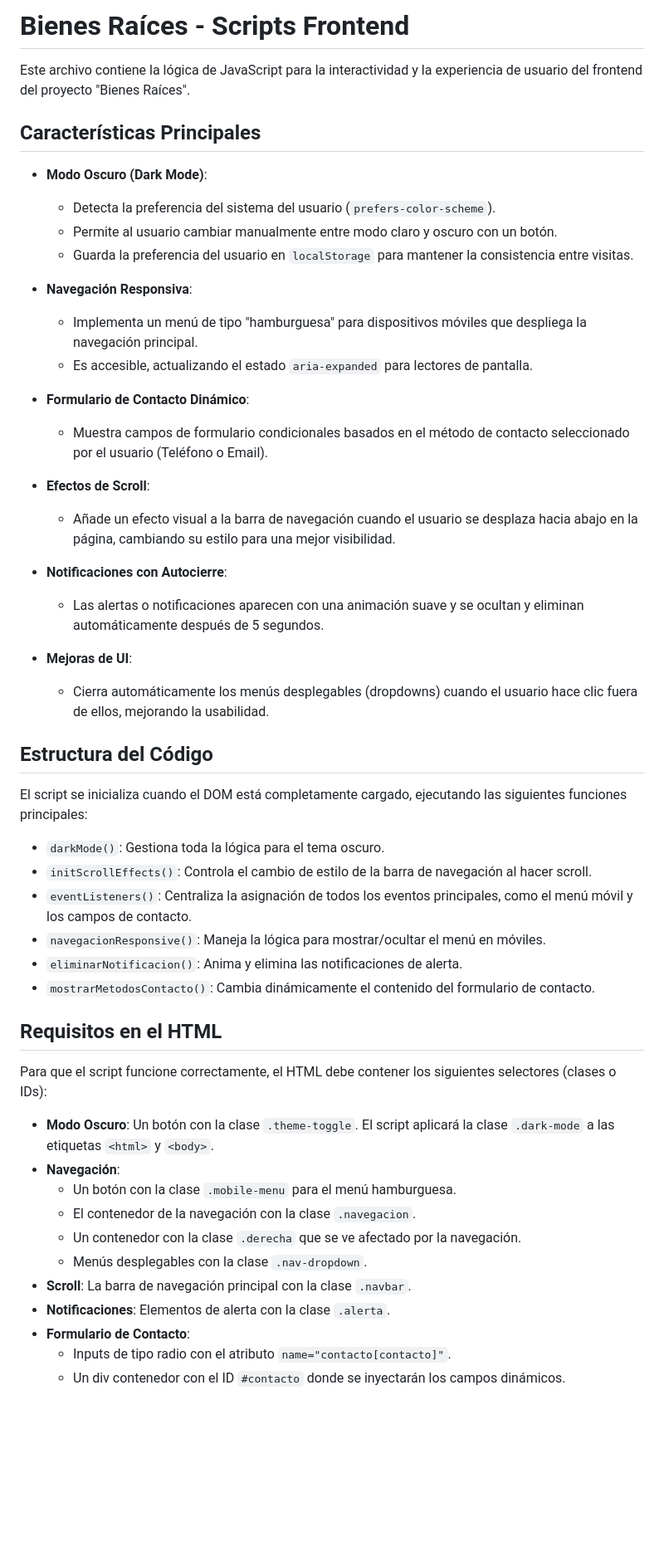
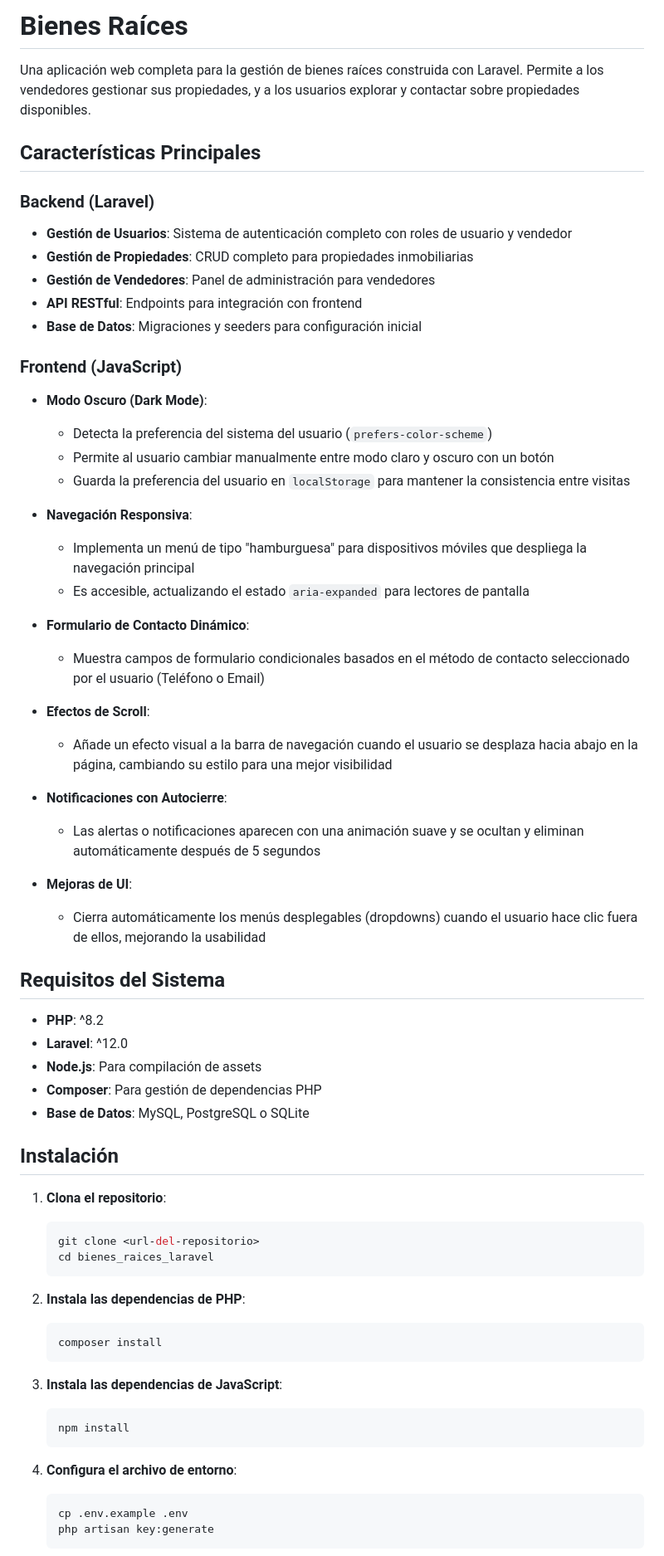
Before and after one commit to junajpu616/bienes_raices_laravel, a Markdown page: README.md, the part around the change printed below. Shown: that part at 83% size. Rendered like a GitHub page; blank space fills up the shorter version.

````diff
--- a/README.md
+++ b/README.md
@@ -1,53 +1,67 @@
-# Bienes Raíces - Scripts Frontend
+# Bienes Raíces
 
-Este archivo contiene la lógica de JavaScript para la interactividad y la experiencia de usuario del frontend del proyecto "Bienes Raíces".
+Una aplicación web completa para la gestión de bienes raíces construida con Laravel. Permite a los vendedores gestionar sus propiedades, y a los usuarios explorar y contactar sobre propiedades disponibles.
 
 ## Características Principales
 
--   **Modo Oscuro (Dark Mode)**:
-    -   Detecta la preferencia del sistema del usuario (`prefers-color-scheme`).
-    -   Permite al usuario cambiar manualmente entre modo claro y oscuro con un botón.
-    -   Guarda la preferencia del usuario en `localStorage` para mantener la consistencia entre visitas.
+### Backend (Laravel)
+- **Gestión de Usuarios**: Sistema de autenticación completo con roles de usuario y vendedor
+- **Gestión de Propiedades**: CRUD completo para propiedades inmobiliarias
+- **Gestión de Vendedores**: Panel de administración para vendedores
+- **API RESTful**: Endpoints para integración con frontend
+- **Base de Datos**: Migraciones y seeders para configuración inicial
 
--   **Navegación Responsiva**:
-    -   Implementa un menú de tipo "hamburguesa" para dispositivos móviles que despliega la navegación principal.
-    -   Es accesible, actualizando el estado `aria-expanded` para lectores de pantalla.
+### Frontend (JavaScript)
+- **Modo Oscuro (Dark Mode)**:
+  - Detecta la preferencia del sistema del usuario (`prefers-color-scheme`)
+  - Permite al usuario cambiar manualmente entre modo claro y oscuro con un botón
+  - Guarda la preferencia del usuario en `localStorage` para mantener la consistencia entre visitas
 
--   **Formulario de Contacto Dinámico**:
-    -   Muestra campos de formulario condicionales basados en el método de contacto seleccionado por el usuario (Teléfono o Email).
+- **Navegación Responsiva**:
+  - Implementa un menú de tipo "hamburguesa" para dispositivos móviles que despliega la navegación principal
+  - Es accesible, actualizando el estado `aria-expanded` para lectores de pantalla
 
--   **Efectos de Scroll**:
-    -   Añade un efecto visual a la barra de navegación cuando el usuario se desplaza hacia abajo en la página, cambiando su estilo para una mejor visibilidad.
+- **Formulario de Contacto Dinámico**:
+  - Muestra campos de formulario condicionales basados en el método de contacto seleccionado por el usuario (Teléfono o Email)
 
--   **Notificaciones con Autocierre**:
-    -   Las alertas o notificaciones aparecen con una animación suave y se ocultan y eliminan automáticamente después de 5 segundos.
+- **Efectos de Scroll**:
+  - Añade un efecto visual a la barra de navegación cuando el usuario se desplaza hacia abajo en la página, cambiando su estilo para una mejor visibilidad
 
--   **Mejoras de UI**:
-    -   Cierra automáticamente los menús desplegables (dropdowns) cuando el usuario hace clic fuera de ellos, mejorando la usabilidad.
+- **Notificaciones con Autocierre**:
+  - Las alertas o notificaciones aparecen con una animación suave y se ocultan y eliminan automáticamente después de 5 segundos
 
-## Estructura del Código
+- **Mejoras de UI**:
+  - Cierra automáticamente los menús desplegables (dropdowns) cuando el usuario hace clic fuera de ellos, mejorando la usabilidad
 
-El script se inicializa cuando el DOM está completamente cargado, ejecutando las siguientes funciones principales:
+## Requisitos del Sistema
 
--   `darkMode()`: Gestiona toda la lógica para el tema oscuro.
--   `initScrollEffects()`: Controla el cambio de estilo de la barra de navegación al hacer scroll.
--   `eventListeners()`: Centraliza la asignación de todos los eventos principales, como el menú móvil y los campos de contacto.
--   `navegacionResponsive()`: Maneja la lógica para mostrar/ocultar el menú en móviles.
--   `eliminarNotificacion()`: Anima y elimina las notificaciones de alerta.
--   `mostrarMetodosContacto()`: Cambia dinámicamente el contenido del formulario de contacto.
+- **PHP**: ^8.2
+- **Laravel**: ^12.0
+- **Node.js**: Para compilación de assets
+- **Composer**: Para gestión de dependencias PHP
+- **Base de Datos**: MySQL, PostgreSQL o SQLite
 
-## Requisitos en el HTML
+## Instalación
 
-Para que el script funcione correctamente, el HTML debe contener los siguientes selectores (clases o IDs):
+1. **Clona el repositorio**:
+   ```bash
+   git clone <url-del-repositorio>
+   cd bienes_raices_laravel
+   ```
 
--   **Modo Oscuro**: Un botón con la clase `.theme-toggle`. El script aplicará la clase `.dark-mode` a las etiquetas `<html>` y `<body>`.
--   **Navegación**:
-    -   Un botón con la clase `.mobile-menu` para el menú hamburguesa.
-    -   El contenedor de la navegación con la clase `.navegacion`.
-    -   Un contenedor con la clase `.derecha` que se ve afectado por la navegación.
-    -   Menús desplegables con la clase `.nav-dropdown`.
--   **Scroll**: La barra de navegación principal con la clase `.navbar`.
--   **Notificaciones**: Elementos de alerta con la clase `.alerta`.
--   **Formulario de Contacto**:
-    -   Inputs de tipo radio con el atributo `name="contacto[contacto]"`.
-    -   Un div contenedor con el ID `#contacto` donde se inyectarán los campos dinámicos.
+2. **Instala las dependencias de PHP**:
+   ```bash
+   composer install
+   ```
+
+3. **Instala las dependencias de JavaScript**:
+   ```bash
+   npm install
+   ```
+
+4. **Configura el archivo de entorno**:
+   ```bash
+   cp .env.example .env
+   php artisan key:generate
+   ```
+
````
Also changed, not shown: other parts of README.md (+122 -1 lines).
